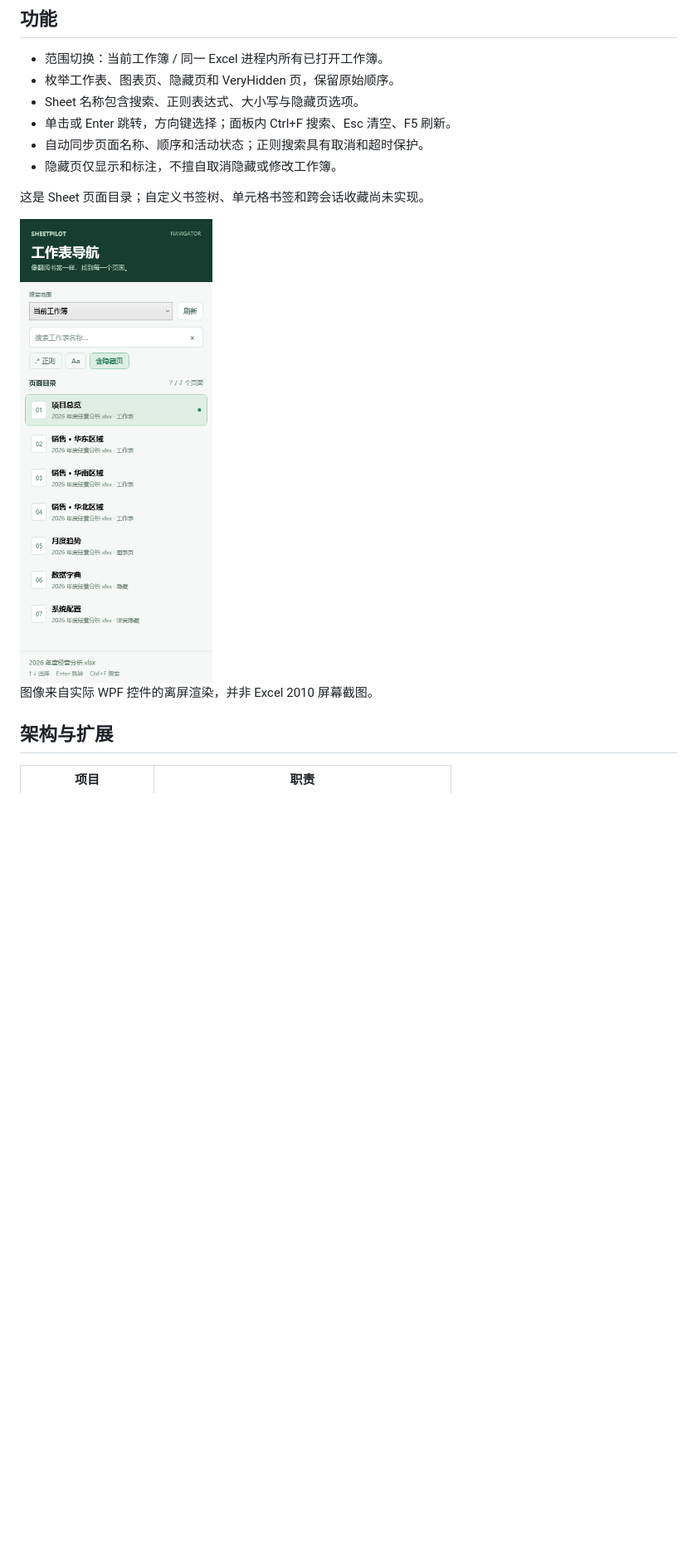
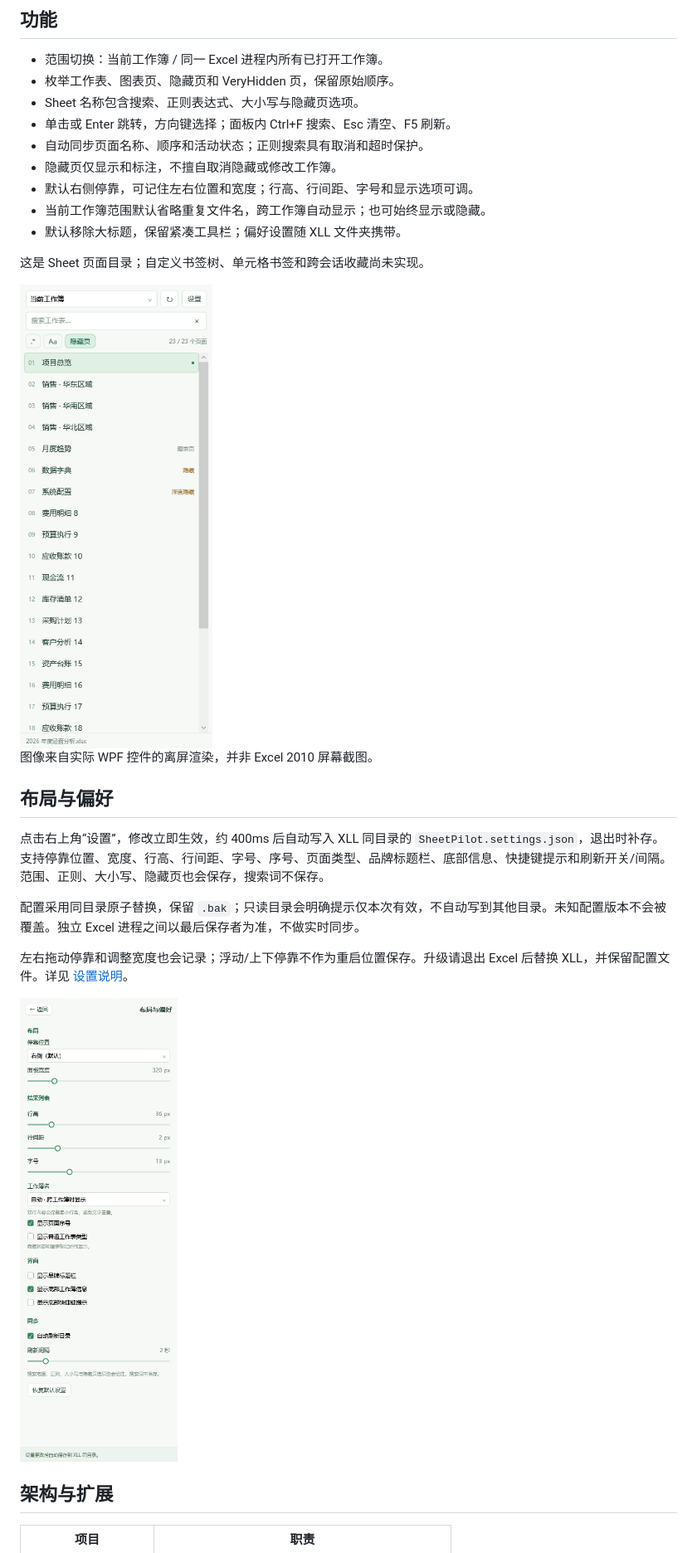
Before and after one commit to ionize1080/GridPilot, a Markdown page: README.md, the part around the change printed below. Shown: that part at 83% size. Drawn GitHub-style; pictures changed too: docs/navigation-preview.png, docs/navigation-settings.png (added); blank space fills up the shorter version.

Commit message:
Add persistent layout preferences and compact right-docked navigation

```diff
--- a/README.md
+++ b/README.md
@@ -25,12 +25,25 @@ Excel-DNA 创建 Ribbon 和任务面板时会做当前用户的临时 COM 注册
 - 单击或 Enter 跳转，方向键选择；面板内 Ctrl+F 搜索、Esc 清空、F5 刷新。
 - 自动同步页面名称、顺序和活动状态；正则搜索具有取消和超时保护。
 - 隐藏页仅显示和标注，不擅自取消隐藏或修改工作簿。
+- 默认右侧停靠，可记住左右位置和宽度；行高、行间距、字号和显示选项可调。
+- 当前工作簿范围默认省略重复文件名，跨工作簿自动显示；也可始终显示或隐藏。
+- 默认移除大标题，保留紧凑工具栏；偏好设置随 XLL 文件夹携带。
 
 这是 Sheet 页面目录；自定义书签树、单元格书签和跨会话收藏尚未实现。
 
 <img src="docs/navigation-preview.png" width="340" alt="实际 WPF 控件渲染的工作表导航预览，使用示例数据" />
 
 图像来自实际 WPF 控件的离屏渲染，并非 Excel 2010 屏幕截图。
+
+## 布局与偏好
+
+点击右上角“设置”，修改立即生效，约 400ms 后自动写入 XLL 同目录的 `SheetPilot.settings.json`，退出时补存。支持停靠位置、宽度、行高、行间距、字号、序号、页面类型、品牌标题栏、底部信息、快捷键提示和刷新开关/间隔。范围、正则、大小写、隐藏页也会保存，搜索词不保存。
+
+配置采用同目录原子替换，保留 `.bak`；只读目录会明确提示仅本次有效，不自动写到其他目录。未知配置版本不会被覆盖。独立 Excel 进程之间以最后保存者为准，不做实时同步。
+
+左右拖动停靠和调整宽度也会记录；浮动/上下停靠不作为重启位置保存。升级请退出 Excel 后替换 XLL，并保留配置文件。详见 [设置说明](SETTINGS.txt)。
+
+<img src="docs/navigation-settings.png" width="340" alt="布局与偏好设置" />
 
 ## 架构与扩展
 
```
Also changed, not shown: other parts of README.md (+3 -3 lines), docs/navigation-regex.png, 15 other files.
